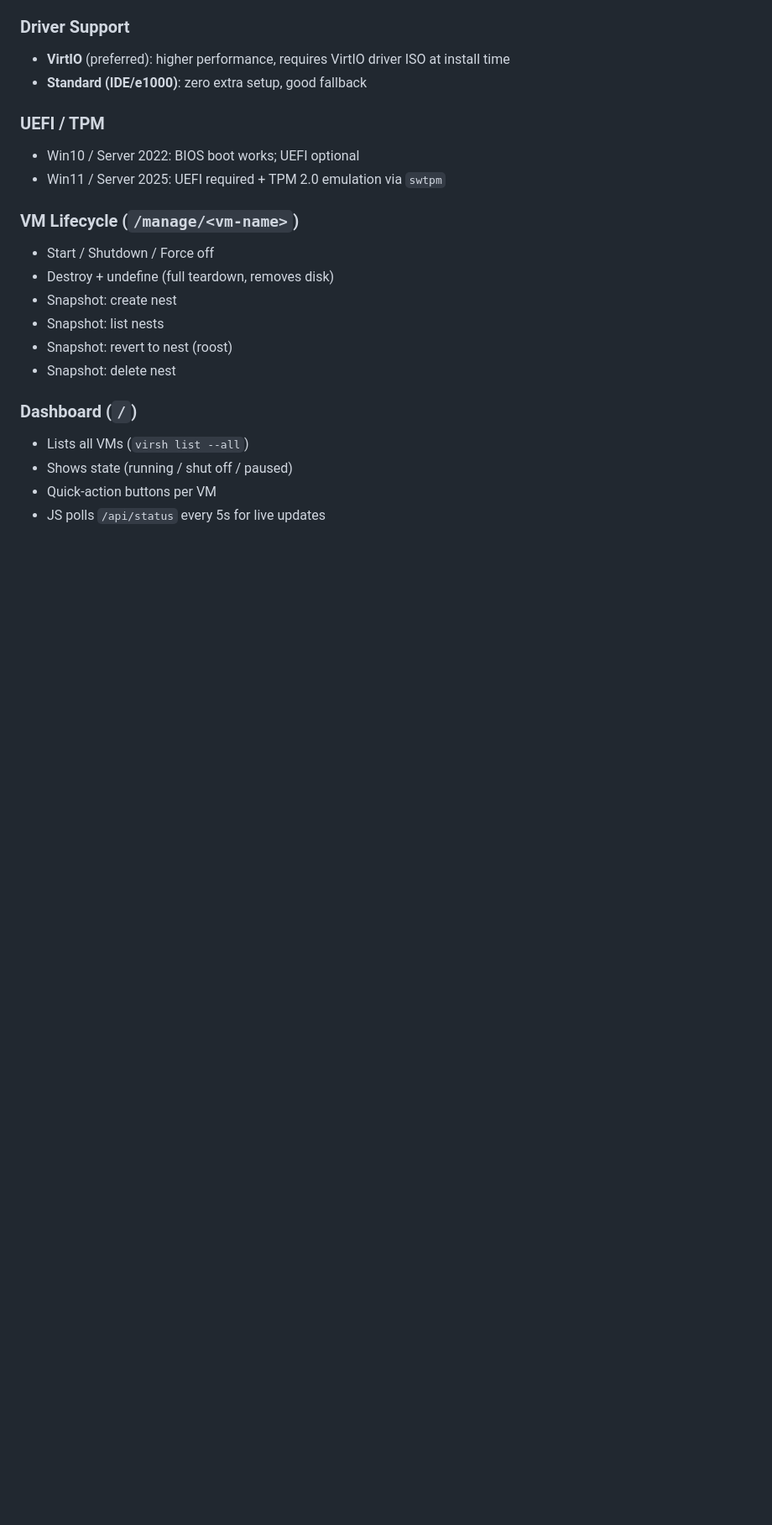
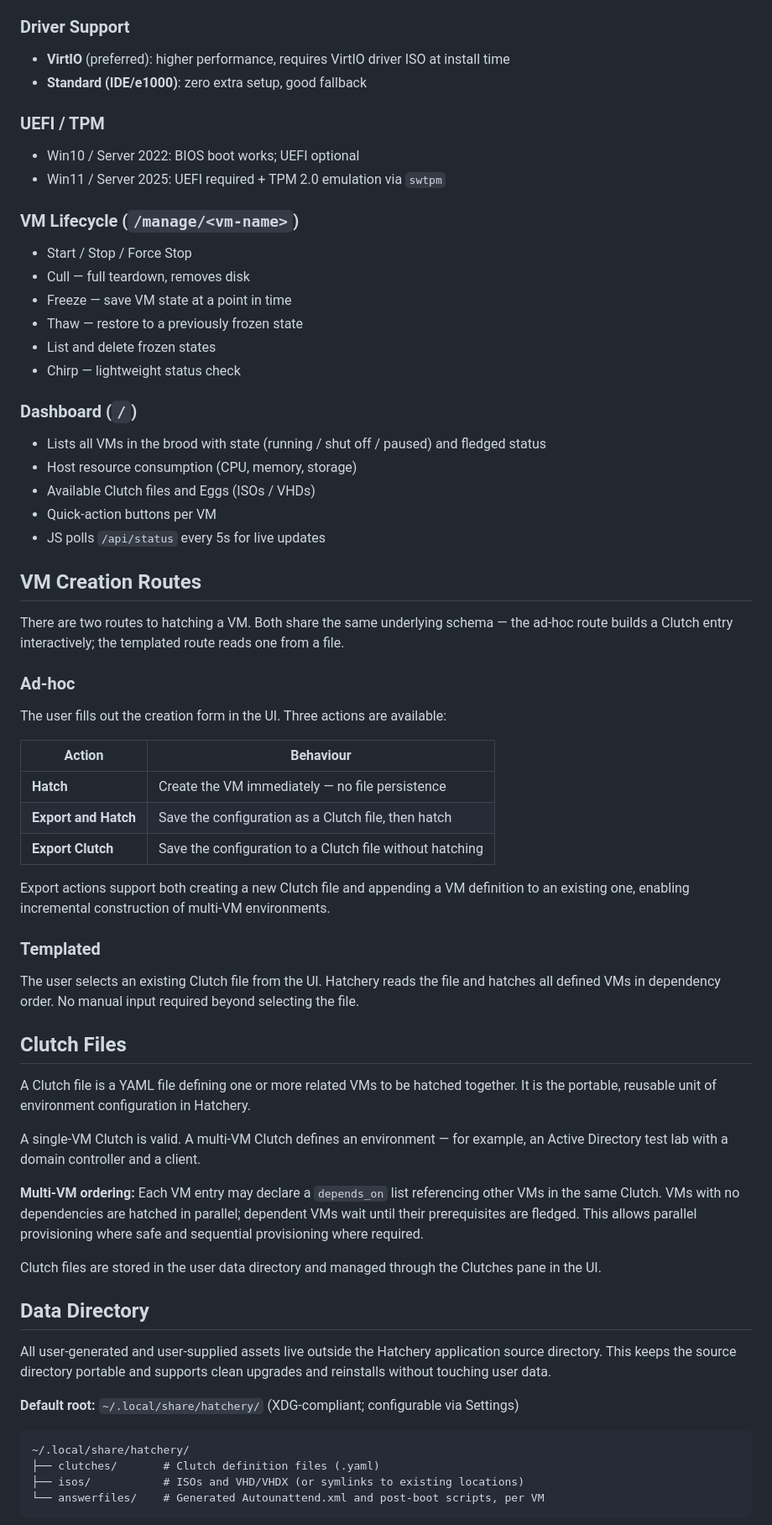
Before and after one commit to dustinestes/Hatchery, a Markdown page: CLAUDE.md, the part around one of its changes. Shown at 84% size. Rendered like a GitHub page; blank space fills up the shorter version.

````diff
--- a/CLAUDE.md
+++ b/CLAUDE.md
@@ -147,15 +159,60 @@ Inputs:
 - Win11 / Server 2025: UEFI required + TPM 2.0 emulation via `swtpm`
 
 ### VM Lifecycle (`/manage/<vm-name>`)
-- Start / Shutdown / Force off
-- Destroy + undefine (full teardown, removes disk)
-- Snapshot: create nest
-- Snapshot: list nests
-- Snapshot: revert to nest (roost)
-- Snapshot: delete nest
+- Start / Stop / Force Stop
+- Cull — full teardown, removes disk
+- Freeze — save VM state at a point in time
+- Thaw — restore to a previously frozen state
+- List and delete frozen states
+- Chirp — lightweight status check
 
 ### Dashboard (`/`)
-- Lists all VMs (`virsh list --all`)
-- Shows state (running / shut off / paused)
+- Lists all VMs in the brood with state (running / shut off / paused) and fledged status
+- Host resource consumption (CPU, memory, storage)
+- Available Clutch files and Eggs (ISOs / VHDs)
 - Quick-action buttons per VM
 - JS polls `/api/status` every 5s for live updates
+
+## VM Creation Routes
+
+There are two routes to hatching a VM. Both share the same underlying schema — the ad-hoc route builds a Clutch entry interactively; the templated route reads one from a file.
+
+### Ad-hoc
+
+The user fills out the creation form in the UI. Three actions are available:
+
+| Action | Behaviour |
+|---|---|
+| **Hatch** | Create the VM immediately — no file persistence |
+| **Export and Hatch** | Save the configuration as a Clutch file, then hatch |
+| **Export Clutch** | Save the configuration to a Clutch file without hatching |
+
+Export actions support both creating a new Clutch file and appending a VM definition to an existing one, enabling incremental construction of multi-VM environments.
+
+### Templated
+
+The user selects an existing Clutch file from the UI. Hatchery reads the file and hatches all defined VMs in dependency order. No manual input required beyond selecting the file.
+
+## Clutch Files
+
+A Clutch file is a YAML file defining one or more related VMs to be hatched together. It is the portable, reusable unit of environment configuration in Hatchery.
+
+A single-VM Clutch is valid. A multi-VM Clutch defines an environment — for example, an Active Directory test lab with a domain controller and a client.
+
+**Multi-VM ordering:** Each VM entry may declare a `depends_on` list referencing other VMs in the same Clutch. VMs with no dependencies are hatched in parallel; dependent VMs wait until their prerequisites are fledged. This allows parallel provisioning where safe and sequential provisioning where required.
+
+Clutch files are stored in the user data directory and managed through the Clutches pane in the UI.
+
+## Data Directory
+
+All user-generated and user-supplied assets live outside the Hatchery application source directory. This keeps the source directory portable and supports clean upgrades and reinstalls without touching user data.
+
+**Default root:** `~/.local/share/hatchery/` (XDG-compliant; configurable via Settings)
+
+```
+~/.local/share/hatchery/
+├── clutches/       # Clutch definition files (.yaml)
+├── isos/           # ISOs and VHD/VHDX (or symlinks to existing locations)
+└── answerfiles/    # Generated Autounattend.xml and post-boot scripts, per VM
+```
+
````
Also changed, not shown: other parts of CLAUDE.md (+45 -14 lines).
